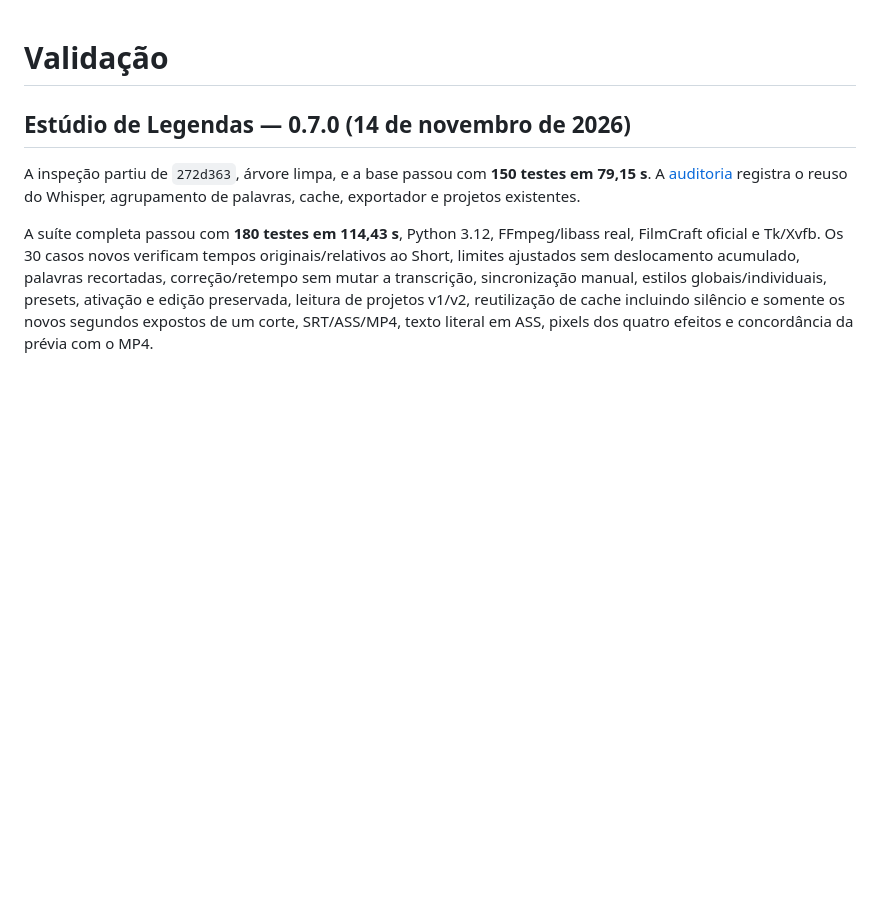
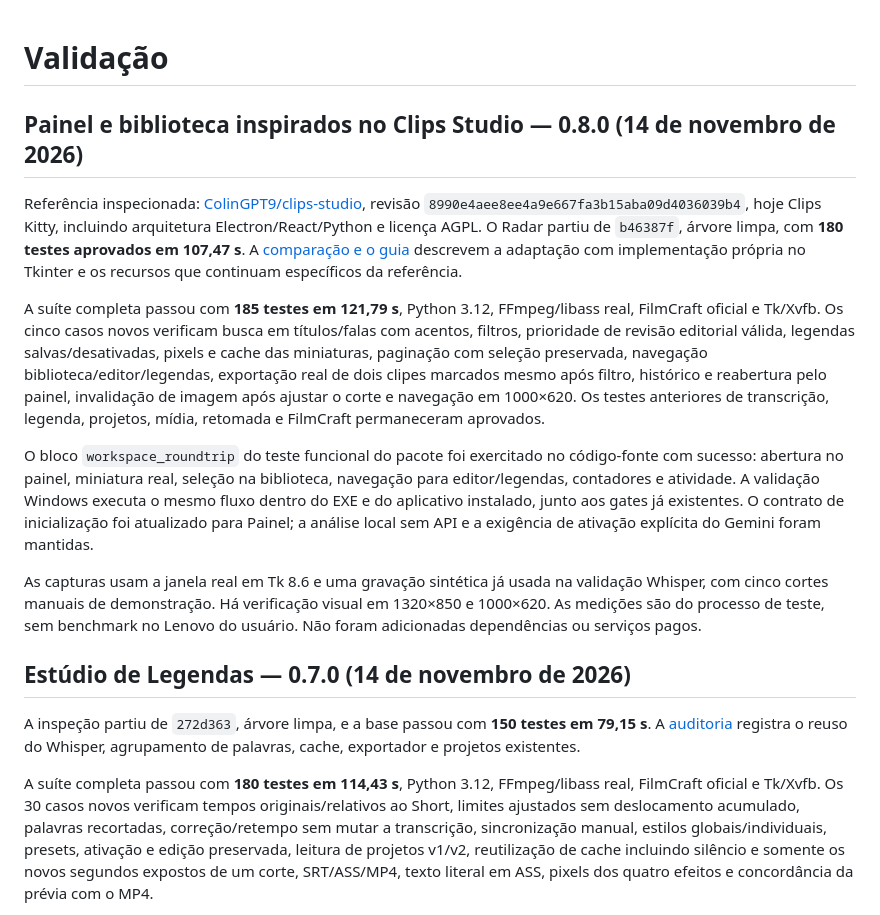
Before and after one commit to PedroHenrique1788/Radar, a Markdown page: docs/VALIDACAO.md, the part around the change. GitHub-like rendering; blank space fills up the shorter version.

```diff
--- a/docs/VALIDACAO.md
+++ b/docs/VALIDACAO.md
@@ -1,4 +1,14 @@
 # Validação
+
+## Painel e biblioteca inspirados no Clips Studio — 0.8.0 (14 de novembro de 2026)
+
+Referência inspecionada: [ColinGPT9/clips-studio](https://github.com/ColinGPT9/clips-studio), revisão `8990e4aee8ee4a9e667fa3b15aba09d4036039b4`, hoje Clips Kitty, incluindo arquitetura Electron/React/Python e licença AGPL. O Radar partiu de `b46387f`, árvore limpa, com **180 testes aprovados em 107,47 s**. A [comparação e o guia](REFERENCIA_CLIPS_STUDIO.md) descrevem a adaptação com implementação própria no Tkinter e os recursos que continuam específicos da referência.
+
+A suíte completa passou com **185 testes em 121,79 s**, Python 3.12, FFmpeg/libass real, FilmCraft oficial e Tk/Xvfb. Os cinco casos novos verificam busca em títulos/falas com acentos, filtros, prioridade de revisão editorial válida, legendas salvas/desativadas, pixels e cache das miniaturas, paginação com seleção preservada, navegação biblioteca/editor/legendas, exportação real de dois clipes marcados mesmo após filtro, histórico e reabertura pelo painel, invalidação de imagem após ajustar o corte e navegação em 1000×620. Os testes anteriores de transcrição, legenda, projetos, mídia, retomada e FilmCraft permaneceram aprovados.
+
+O bloco `workspace_roundtrip` do teste funcional do pacote foi exercitado no código-fonte com sucesso: abertura no painel, miniatura real, seleção na biblioteca, navegação para editor/legendas, contadores e atividade. A validação Windows executa o mesmo fluxo dentro do EXE e do aplicativo instalado, junto aos gates já existentes. O contrato de inicialização foi atualizado para Painel; a análise local sem API e a exigência de ativação explícita do Gemini foram mantidas.
+
+As capturas usam a janela real em Tk 8.6 e uma gravação sintética já usada na validação Whisper, com cinco cortes manuais de demonstração. Há verificação visual em 1320×850 e 1000×620. As medições são do processo de teste, sem benchmark no Lenovo do usuário. Não foram adicionadas dependências ou serviços pagos.
 
 ## Estúdio de Legendas — 0.7.0 (14 de novembro de 2026)
 
```
Also changed, not shown: README.md (+3 -0 lines), docs/REFERENCIA_CLIPS_STUDIO.md (added, +50 -0 lines), packaging/release-notes.md (+13 -14 lines), docs/radar-atividade.png (added), docs/radar-biblioteca.png (added), docs/radar-painel.png (added), 3 other files.
